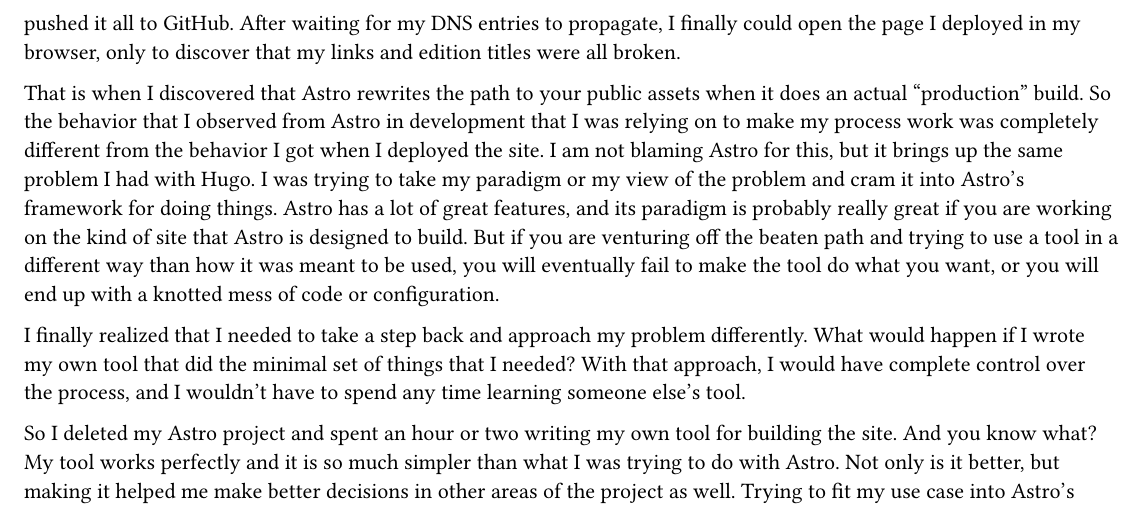
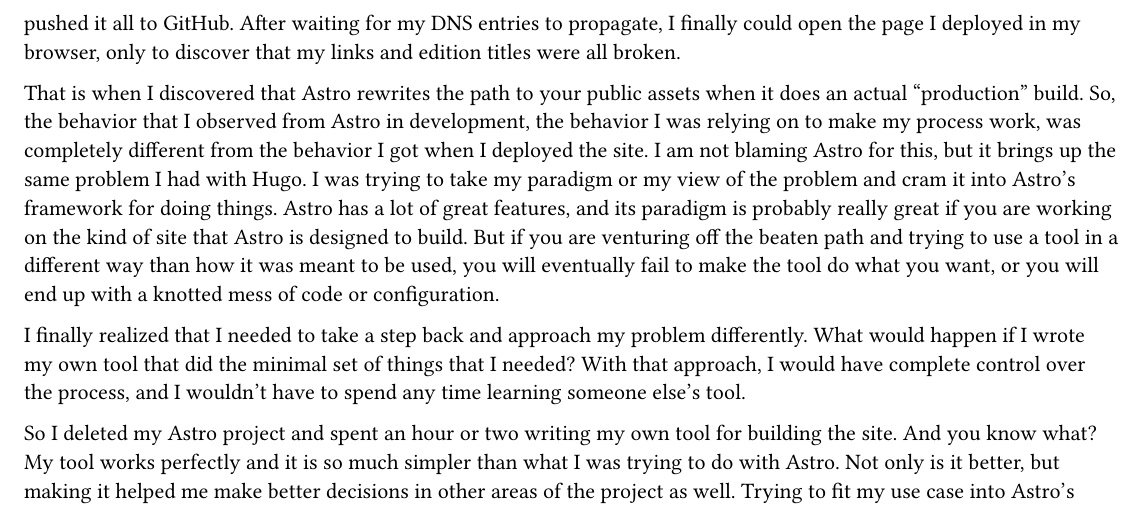
Before and after one commit to EliasPrescott/aspen-walkers, a Typst document (editions/2025-august/journal.typ): part of page 5 of 6, cut so that both start at the same text. Compiled offline with Typst 0.15.

Commit message:
phrasing change

```diff
--- a/editions/2025-august/journal.typ
+++ b/editions/2025-august/journal.typ
@@ -228,7 +228,7 @@
     After waiting for my DNS entries to propagate, I finally could open the page I deployed in my browser, only to discover that my links and edition titles were all broken.
 
     That is when I discovered that Astro rewrites the path to your public assets when it does an actual "production" build.
-    So the behavior that I observed from Astro in development that I was relying on to make my process work was completely different from the behavior I got when I deployed the site.
+    So, the behavior that I observed from Astro in development, the behavior I was relying on to make my process work, was completely different from the behavior I got when I deployed the site.
     I am not blaming Astro for this, but it brings up the same problem I had with Hugo.
     I was trying to take my paradigm or my view of the problem and cram it into Astro's framework for doing things.
     Astro has a lot of great features, and its paradigm is probably really great if you are working on the kind of site that Astro is designed to build.
```
